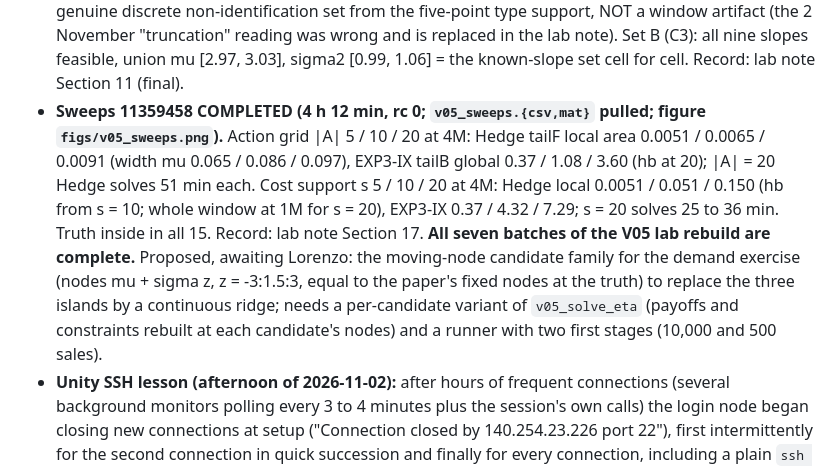
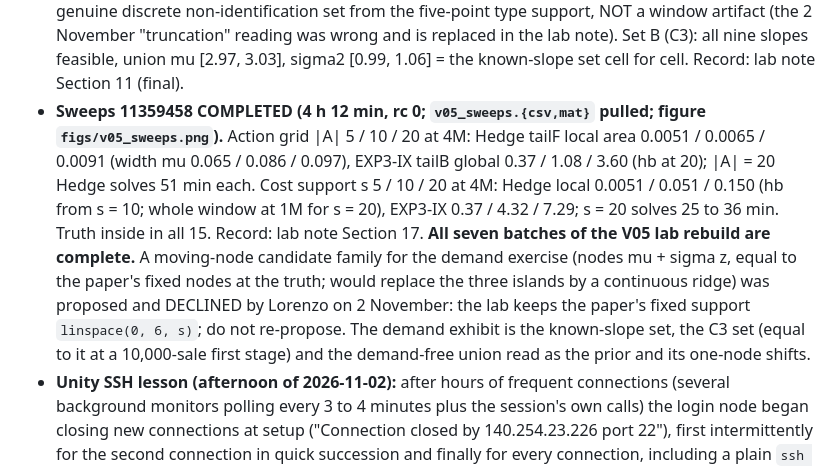
Before and after one commit to LorenzoMagnolfi/Estimation-of-Games-under-No-Regret_Code, a Markdown page: CLAUDE_HANDOVER.md, the part around the change. GitHub-like rendering.

Commit message:
Handover: record the decision to keep the fixed cost support in the demand exercise
Co-Authored-By: Claude Fable 5.1 <noreply@anthropic.com>

```diff
--- a/CLAUDE_HANDOVER.md
+++ b/CLAUDE_HANDOVER.md
@@ -20,7 +20,7 @@
 - **Paired array 11359718 COMPLETED (six roles, 26 to 32 min each, manifests `1599f90` clean); pulled `paired_v1/` (1 GB on Unity; env npz excluded) and summarized with `summarize_paired.py`.** Exercise P: tailF widths within 0.84 to 1.46 of the i.i.d. environment at every role and horizon (1e8: 5.1 to 11.6 against 5.0 to 10.8), truth inside 42/42, coverage 20/20. Exercise O: the empirical context masses (the DGP's truth) feasible under every rule at every horizon and in 20/20 seeds; the lognormal (mu, sigma) grid eliminated entirely by tailF from 3e6 auctions (1e6 for role 28) while none/markov keep 4 to 8 percent: the certified tail rejects the fitted family against the recorded masses. Record: Design A note Section 13; register updated. Open on the auction side: nonparametric context masses (the Regime O identified set for the paired environment), counterfactual, appendix text.
 - **Mixed 11359715 COMPLETED (43 min, rc 0; `v05_mixed.{csv,mat}` pulled).** Hedge vs Hedge: joint 6 / 1 cells at 1M / 4M, own 7 / 1. Hedge vs constant price 6: joint EMPTY at both N (truth excluded; rival regret 8.2e-3), own 6 / 1 cells = the reference cells, truth inside. Hedge vs myopic best-responder: rival regret 3e-8 (no-regret in realization without an algorithm), joint 6 / 1 and own 7 / 1, truth inside. Record: lab note Section 16.
 - **Demandc3 11359717 COMPLETED (60 min, rc 0; `v05_demand_c3.{csv,mat}` pulled; figure `figs/v05_demand_c3.png` by `fig_demand_c3.py`).** First stage: 10,000 sales (1,050 / 1,044 / 7,906), MLE -0.3333, s.e. 0.0041, 99 percent interval [-0.344, -0.323]. Set A (demand-free): three islands, slopes [-0.70, -0.525] at mu [4.47, 4.56], [-0.35, -0.325] at mu [2.97, 3.03], {-0.25} at mu [1.47, 1.53], sigma2 [0.97, 1.07] throughout, nothing elsewhere on the wide window (mu to 7.5) or in the local windows: a genuine discrete non-identification set from the five-point type support, NOT a window artifact (the 2 November "truncation" reading was wrong and is replaced in the lab note). Set B (C3): all nine slopes feasible, union mu [2.97, 3.03], sigma2 [0.99, 1.06] = the known-slope set cell for cell. Record: lab note Section 11 (final).
-- **Sweeps 11359458 COMPLETED (4 h 12 min, rc 0; `v05_sweeps.{csv,mat}` pulled; figure `figs/v05_sweeps.png`).** Action grid |A| 5 / 10 / 20 at 4M: Hedge tailF local area 0.0051 / 0.0065 / 0.0091 (width mu 0.065 / 0.086 / 0.097), EXP3-IX tailB global 0.37 / 1.08 / 3.60 (hb at 20); |A| = 20 Hedge solves 51 min each. Cost support s 5 / 10 / 20 at 4M: Hedge local 0.0051 / 0.051 / 0.150 (hb from s = 10; whole window at 1M for s = 20), EXP3-IX 0.37 / 4.32 / 7.29; s = 20 solves 25 to 36 min. Truth inside in all 15. Record: lab note Section 17. **All seven batches of the V05 lab rebuild are complete.** Proposed, awaiting Lorenzo: the moving-node candidate family for the demand exercise (nodes mu + sigma z, z = -3:1.5:3, equal to the paper's fixed nodes at the truth) to replace the three islands by a continuous ridge; needs a per-candidate variant of `v05_solve_eta` (payoffs and constraints rebuilt at each candidate's nodes) and a runner with two first stages (10,000 and 500 sales).
+- **Sweeps 11359458 COMPLETED (4 h 12 min, rc 0; `v05_sweeps.{csv,mat}` pulled; figure `figs/v05_sweeps.png`).** Action grid |A| 5 / 10 / 20 at 4M: Hedge tailF local area 0.0051 / 0.0065 / 0.0091 (width mu 0.065 / 0.086 / 0.097), EXP3-IX tailB global 0.37 / 1.08 / 3.60 (hb at 20); |A| = 20 Hedge solves 51 min each. Cost support s 5 / 10 / 20 at 4M: Hedge local 0.0051 / 0.051 / 0.150 (hb from s = 10; whole window at 1M for s = 20), EXP3-IX 0.37 / 4.32 / 7.29; s = 20 solves 25 to 36 min. Truth inside in all 15. Record: lab note Section 17. **All seven batches of the V05 lab rebuild are complete.** A moving-node candidate family for the demand exercise (nodes mu + sigma z, equal to the paper's fixed nodes at the truth; would replace the three islands by a continuous ridge) was proposed and DECLINED by Lorenzo on 2 November: the lab keeps the paper's fixed support `linspace(0, 6, s)`; do not re-propose. The demand exhibit is the known-slope set, the C3 set (equal to it at a 10,000-sale first stage) and the demand-free union read as the prior and its one-node shifts.
 - **Unity SSH lesson (afternoon of 2026-11-02):** after hours of frequent connections (several background monitors polling every 3 to 4 minutes plus the session's own calls) the login node began closing new connections at setup ("Connection closed by 140.254.23.226 port 22"), first intermittently for the second connection in quick succession and finally for every connection, including a plain `ssh unity hostname`; a streamed `tar` pull then fails with "gzip: stdin: unexpected end of file". Treat as a per-source rate limit: keep ONE consolidated monitor polling at 5 minutes or more, never two connections in the same minute, and pull results as one tar stream per step. Recovery is tested by a backgrounded retry after a pause. The EXP3-IX results (`results/designA/exp3ix_v1/`, six roles, all tasks COMPLETED) are still on Unity, not yet pulled; `python/auctionnet/summarize_exp3ix.py` (uncommitted) is ready for them.
 - Still not started: persistent units with predetermined durations, learner vs non-learner, the C3 first-stage demand set, and the paired-environment row for the auction.
 
```
